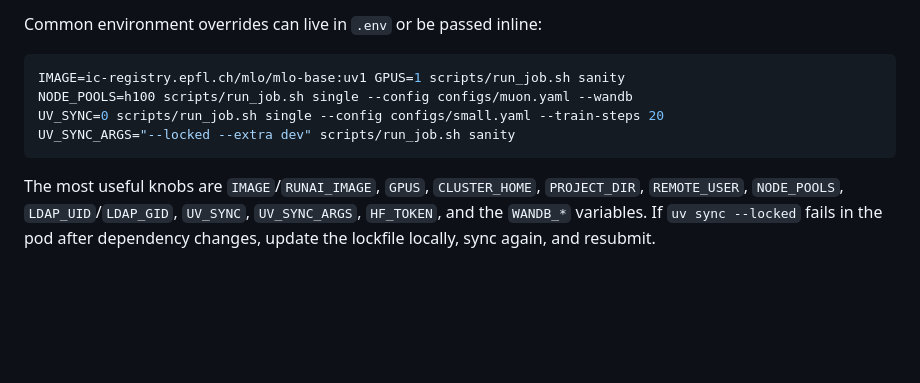
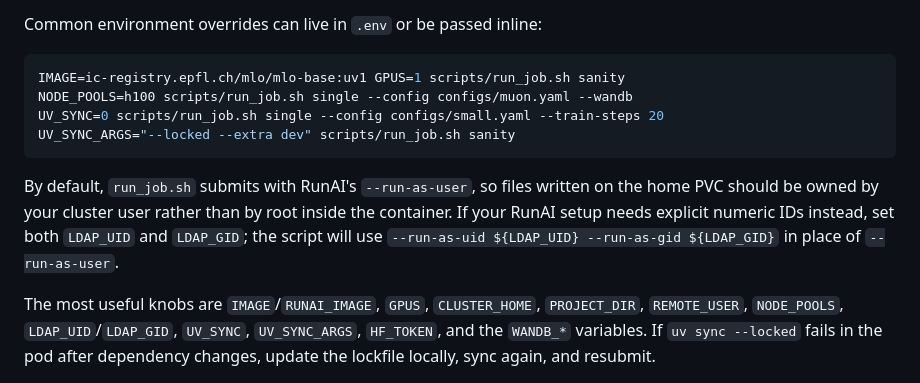
Before and after one commit to andresnowak/optml_project, a Markdown page: README.md, the part around the change. GitHub-like rendering; blank space fills up the shorter version.

Commit message:
Document RunAI user ownership behavior
Explain that run_job.sh defaults to RunAI's --run-as-user so files written on
the home PVC are owned by the cluster user. Also document the LDAP_UID and
LDAP_GID override path for setups that require explicit numeric user and group
IDs.

````diff
--- a/README.md
+++ b/README.md
@@ -199,6 +199,12 @@ UV_SYNC=0 scripts/run_job.sh single --config configs/small.yaml --train-steps 20
 UV_SYNC_ARGS="--locked --extra dev" scripts/run_job.sh sanity
 ```
 
+By default, `run_job.sh` submits with RunAI's `--run-as-user`, so files written on
+the home PVC should be owned by your cluster user rather than by root inside the
+container. If your RunAI setup needs explicit numeric IDs instead, set both
+`LDAP_UID` and `LDAP_GID`; the script will use
+`--run-as-uid ${LDAP_UID} --run-as-gid ${LDAP_GID}` in place of `--run-as-user`.
+
 The most useful knobs are `IMAGE`/`RUNAI_IMAGE`, `GPUS`, `CLUSTER_HOME`,
 `PROJECT_DIR`, `REMOTE_USER`, `NODE_POOLS`, `LDAP_UID`/`LDAP_GID`, `UV_SYNC`,
 `UV_SYNC_ARGS`, `HF_TOKEN`, and the `WANDB_*` variables. If `uv sync --locked`
````
